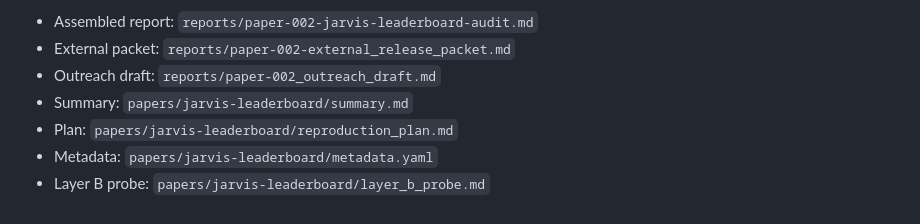
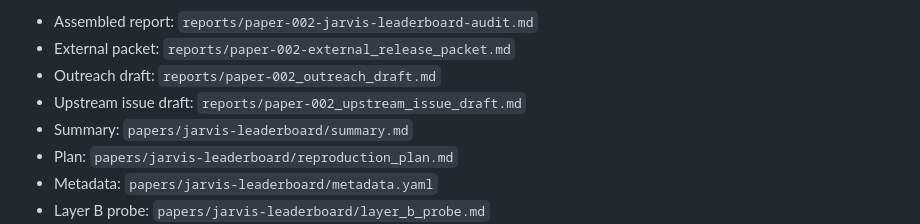
Before and after one commit to maruyamakoju/reprolab, a Markdown page: README.md, the part around the change. GitHub-like rendering.

Commit message:
Add JARVIS upstream issue draft

```diff
--- a/README.md
+++ b/README.md
@@ -241,6 +241,7 @@ Artifacts:
 - Assembled report: `reports/paper-002-jarvis-leaderboard-audit.md`
 - External packet: `reports/paper-002-external_release_packet.md`
 - Outreach draft: `reports/paper-002_outreach_draft.md`
+- Upstream issue draft: `reports/paper-002_upstream_issue_draft.md`
 - Summary: `papers/jarvis-leaderboard/summary.md`
 - Plan: `papers/jarvis-leaderboard/reproduction_plan.md`
 - Metadata: `papers/jarvis-leaderboard/metadata.yaml`
```
Also changed, not shown: papers/jarvis-leaderboard/run_log.md (+13 -0 lines), reports/paper-002_upstream_issue_draft.md (added, +94 -0 lines).
